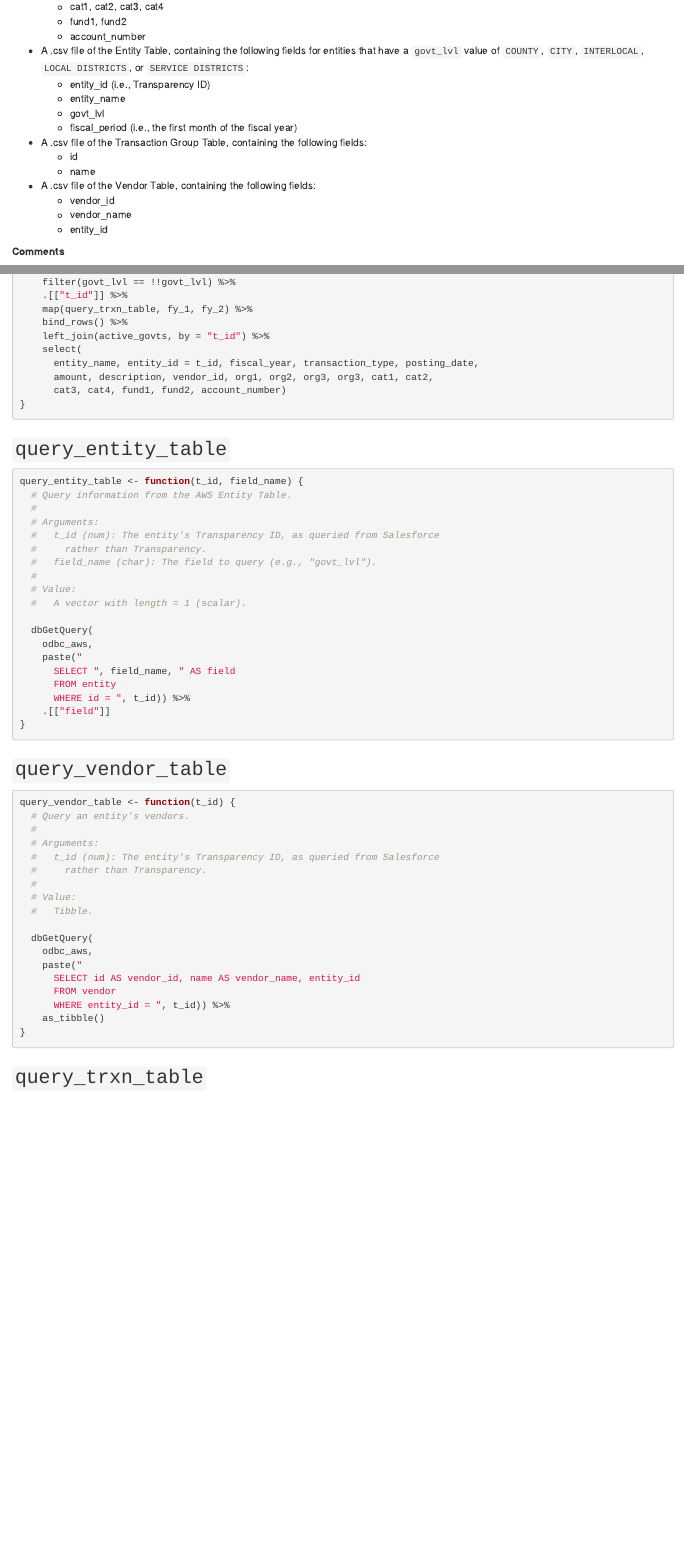
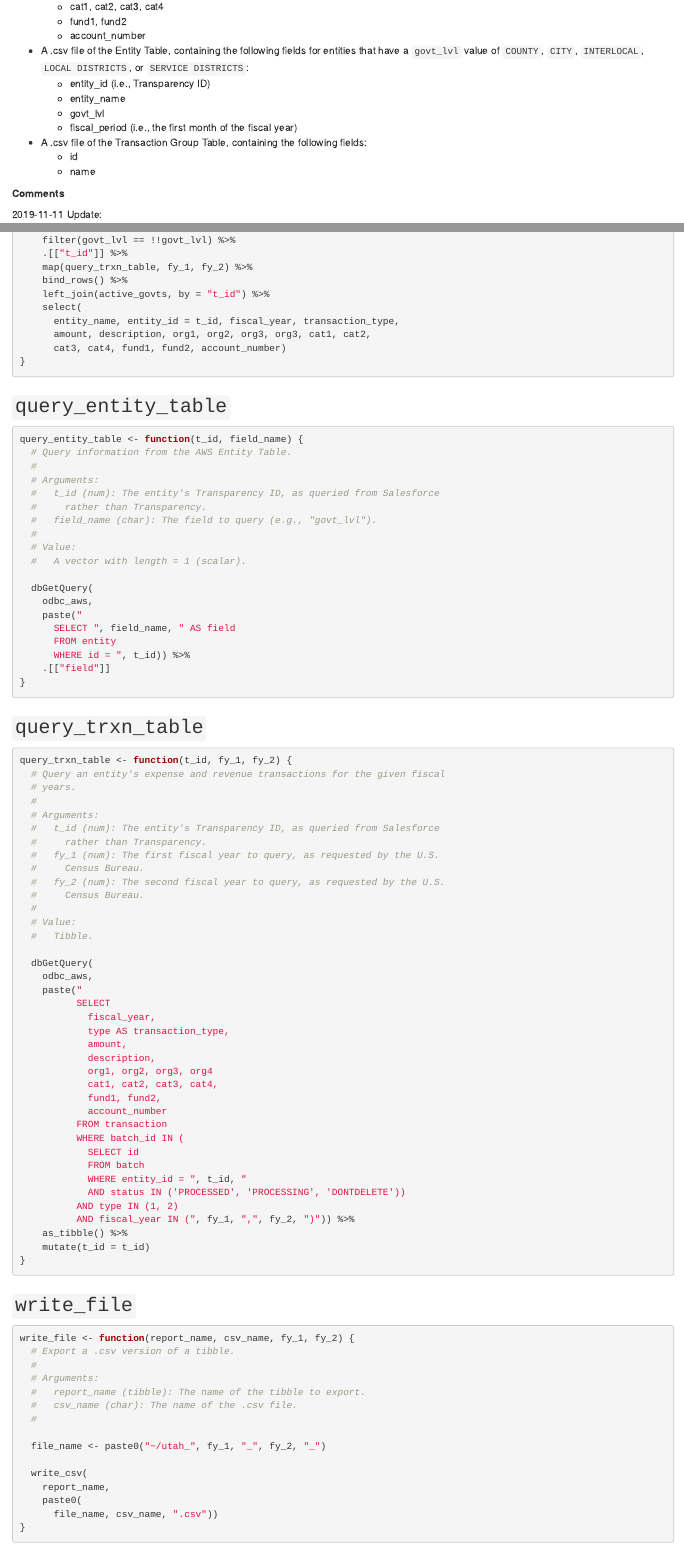
Before and after one commit to alexnielson/Transparency-Research, an R Markdown document (Archive/US Census Bureau Request.Rmd): the page in a window 1100 px wide, from 760 px down before the commit and from 720 px down after it, so that both start at the same text, and a second part further down, joined at a grey line. Rendered offline with R 4.5, knitr and Pandoc, with nearby package versions; some code elsewhere in the file could not run offline.

Commit message:
Kheang Hang, from the Census Bureau, emailed me to say that they don't use the `posting_date` and `vendor` information. I removed those portions of the program, for easier use next year.

````diff
--- a/Archive/US Census Bureau Request.Rmd
+++ b/Archive/US Census Bureau Request.Rmd
@@ -46,10 +44,6 @@ fy_2 <- 2018
 * A .csv file of the Transaction Group Table, containing the following fields:
   * id
   * name
-* A .csv file of the Vendor Table, containing the following fields:
-  * vendor_id
-  * vendor_name
-  * entity_id
 
 **Comments**
 
@@ -122,8 +116,8 @@ create_govt_lvl_report <- function(active_govts, govt_lvl, fy_1, fy_2) {
     bind_rows() %>%
     left_join(active_govts, by = "t_id") %>%
     select(
-      entity_name, entity_id = t_id, fiscal_year, transaction_type, posting_date,
-      amount, description, vendor_id, org1, org2, org3, org3, cat1, cat2,
+      entity_name, entity_id = t_id, fiscal_year, transaction_type,
+      amount, description, org1, org2, org3, org3, cat1, cat2,
       cat3, cat4, fund1, fund2, account_number)
 }
 ```
@@ -152,29 +146,6 @@ query_entity_table <- function(t_id, field_name) {
 }
 ```
 
-## `query_vendor_table`
-
-```{r}
-query_vendor_table <- function(t_id) {
-  # Query an entity's vendors.
-  #
-  # Arguments:
-  #   t_id (num): The entity's Transparency ID, as queried from Salesforce
-  #     rather than Transparency.
-  #
-  # Value:
-  #   Tibble.
-
-  dbGetQuery(
-    odbc_aws,
-    paste("
-      SELECT id AS vendor_id, name AS vendor_name, entity_id
-      FROM vendor
-      WHERE entity_id = ", t_id)) %>%
-    as_tibble()
-}
-```
-
 ## `query_trxn_table`
 
 ```{r}
````
Also changed, not shown: Archive/US Census Bureau Request.Rmd (15 more changed lines).
